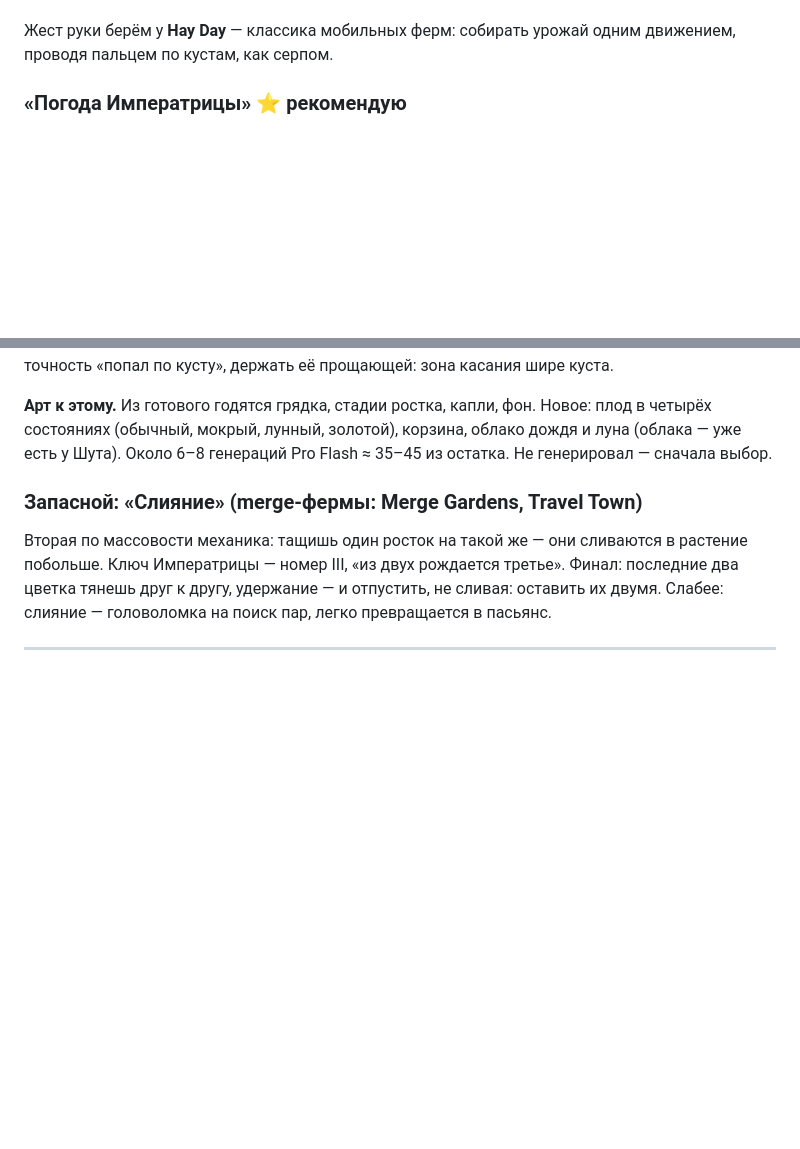
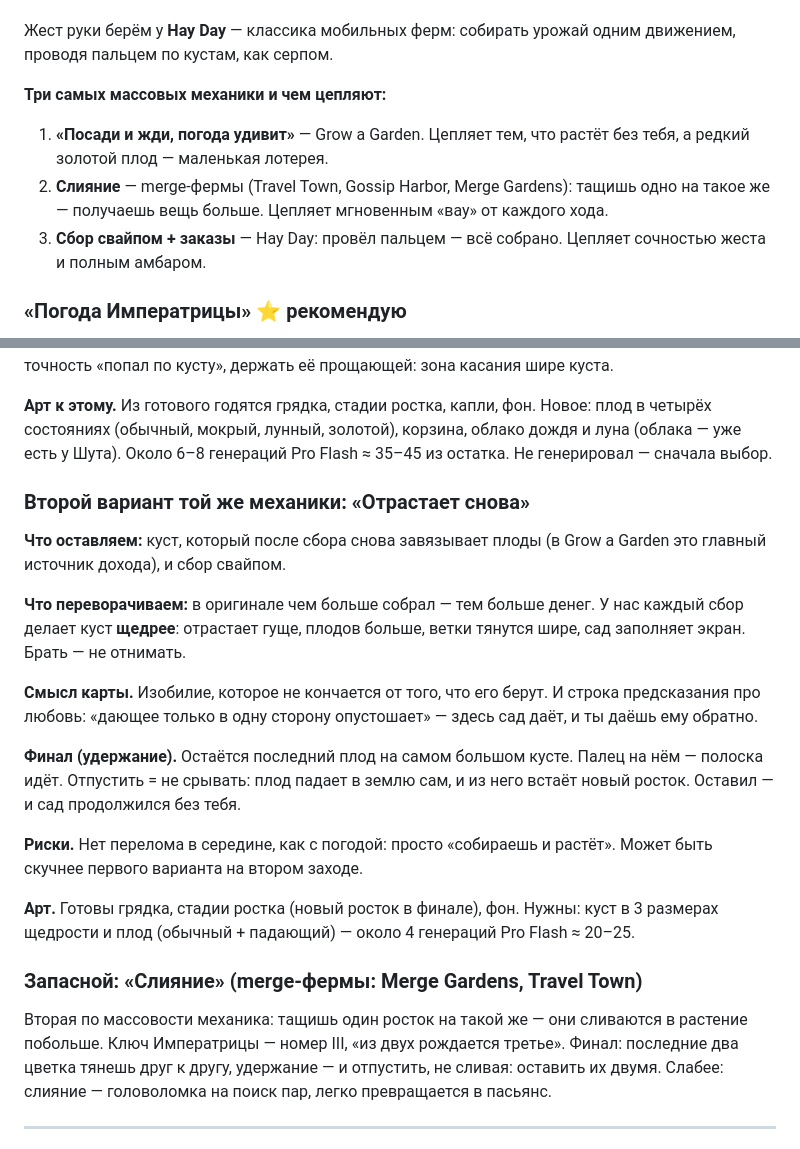
Before and after one commit to thefreshdrink/game, a Markdown page: docs/empress-proposal.md, 2 parts joined by grey strips. Drawn GitHub-style; blank space fills up the shorter version.

Commit message:
Императрица: три массовые механики ферм, второй вариант «Отрастает снова»
Co-Authored-By: Claude Opus 5.5 <noreply@anthropic.com>

```diff
--- a/docs/empress-proposal.md
+++ b/docs/empress-proposal.md
@@ -18,6 +18,15 @@
 
 Жест руки берём у **Hay Day** — классика мобильных ферм: собирать урожай
 одним движением, проводя пальцем по кустам, как серпом.
+
+**Три самых массовых механики и чем цепляют:**
+1. **«Посади и жди, погода удивит»** — Grow a Garden. Цепляет тем, что
+   растёт без тебя, а редкий золотой плод — маленькая лотерея.
+2. **Слияние** — merge-фермы (Travel Town, Gossip Harbor, Merge Gardens):
+   тащишь одно на такое же — получаешь вещь больше. Цепляет мгновенным
+   «вау» от каждого хода.
+3. **Сбор свайпом + заказы** — Hay Day: провёл пальцем — всё собрано.
+   Цепляет сочностью жеста и полным амбаром.
 
 ### «Погода Императрицы» ⭐ рекомендую
 
@@ -56,6 +65,30 @@
 Новое: плод в четырёх состояниях (обычный, мокрый, лунный, золотой),
 корзина, облако дождя и луна (облака — уже есть у Шута). Около 6–8
 генераций Pro Flash ≈ 35–45 из остатка. Не генерировал — сначала выбор.
+
+### Второй вариант той же механики: «Отрастает снова»
+
+**Что оставляем:** куст, который после сбора снова завязывает плоды
+(в Grow a Garden это главный источник дохода), и сбор свайпом.
+
+**Что переворачиваем:** в оригинале чем больше собрал — тем больше
+денег. У нас каждый сбор делает куст **щедрее**: отрастает гуще, плодов
+больше, ветки тянутся шире, сад заполняет экран. Брать — не отнимать.
+
+**Смысл карты.** Изобилие, которое не кончается от того, что его берут.
+И строка предсказания про любовь: «дающее только в одну сторону
+опустошает» — здесь сад даёт, и ты даёшь ему обратно.
+
+**Финал (удержание).** Остаётся последний плод на самом большом кусте.
+Палец на нём — полоска идёт. Отпустить = не срывать: плод падает в землю
+сам, и из него встаёт новый росток. Оставил — и сад продолжился без тебя.
+
+**Риски.** Нет перелома в середине, как с погодой: просто «собираешь
+и растёт». Может быть скучнее первого варианта на втором заходе.
+
+**Арт.** Готовы грядка, стадии ростка (новый росток в финале), фон.
+Нужны: куст в 3 размерах щедрости и плод (обычный + падающий) — около
+4 генераций Pro Flash ≈ 20–25.
 
 ### Запасной: «Слияние» (merge-фермы: Merge Gardens, Travel Town)
 
```
